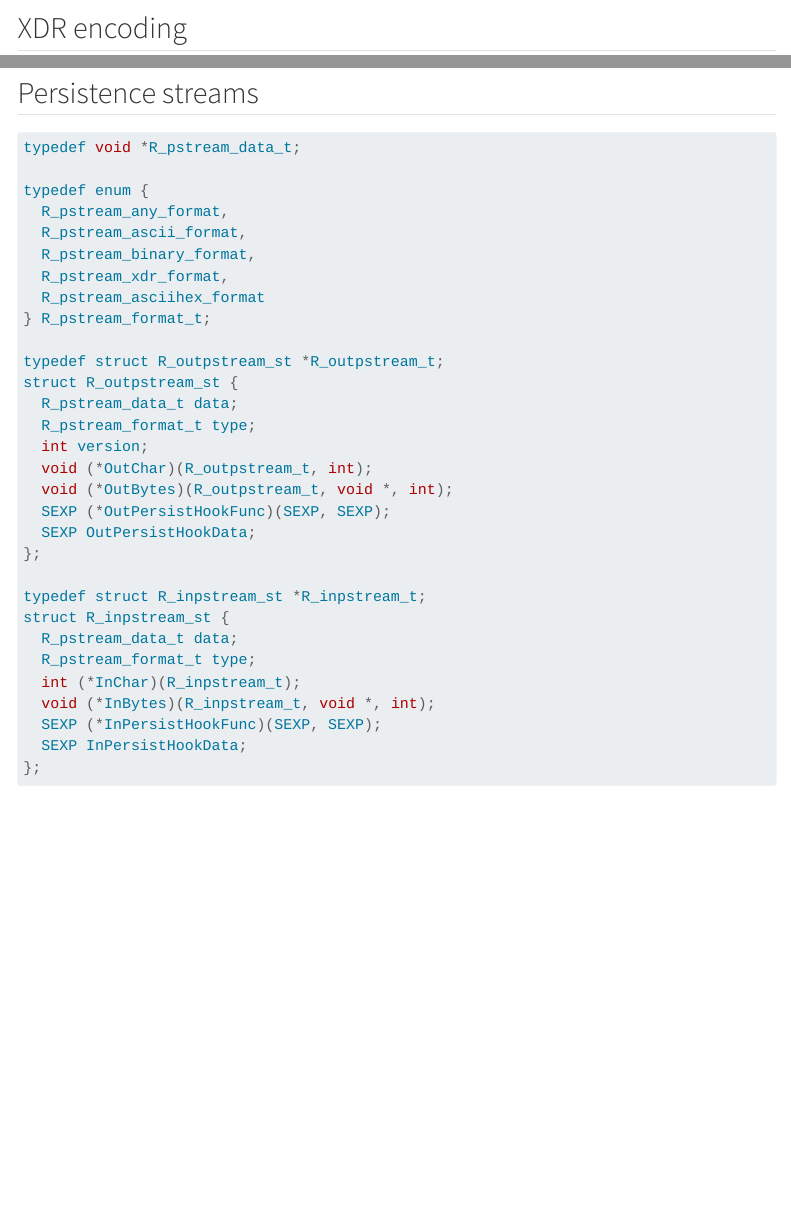
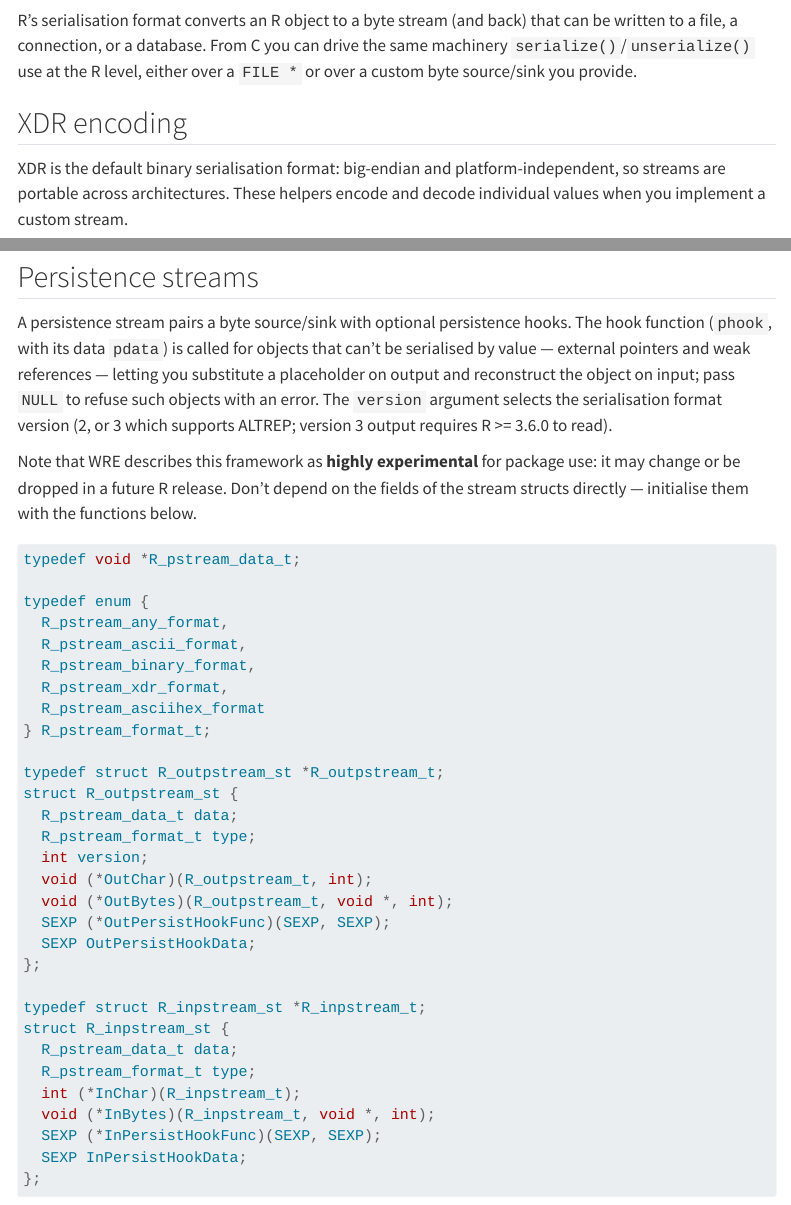
Before and after one commit to hadley/r-internals, a Quarto document (serialisation.qmd): the page in a window 1100 px wide, from 100 px down, and a second part further down, joined at a grey line. Rendered offline with R 4.5, knitr and Pandoc in place of Quarto, with nearby package versions; some code elsewhere in the file could not run offline; menus at the side of the page are left out.

Commit message:
Phase 7d: serialisation chapter prose polish

````diff
--- a/serialisation.qmd
+++ b/serialisation.qmd
@@ -6,7 +6,17 @@ aliases: [save-load.html]
 
 {{< include _setup.qmd >}}
 
+R's serialisation format converts an R object to a byte stream (and back)
+that can be written to a file, a connection, or a database. From C you can
+drive the same machinery `serialize()`/`unserialize()` use at the R level,
+either over a `FILE *` or over a custom byte source/sink you provide.
+
 ## XDR encoding
+
+XDR is the default binary serialisation format: big-endian and
+platform-independent, so streams are portable across architectures. These
+helpers encode and decode individual values when you implement a custom
+stream.
 
 ```{r}
 #| results: asis
@@ -15,6 +25,20 @@ render_entries("serialisation", "XDR encoding")
 ```
 
 ## Persistence streams
+
+A persistence stream pairs a byte source/sink with optional persistence
+hooks. The hook function (`phook`, with its data `pdata`) is called for
+objects that can't be serialised by value — external pointers and weak
+references — letting you substitute a placeholder on output and
+reconstruct the object on input; pass `NULL` to refuse such objects with
+an error. The `version` argument selects the serialisation format version
+(2, or 3 which supports ALTREP; version 3 output requires R >= 3.6.0 to
+read).
+
+Note that WRE describes this framework as **highly experimental** for
+package use: it may change or be dropped in a future R release. Don't
+depend on the fields of the stream structs directly — initialise them with
+the functions below.
 
 ```c
 typedef void *R_pstream_data_t;
````
Also changed, not shown: serialisation.qmd (18 more changed lines).
